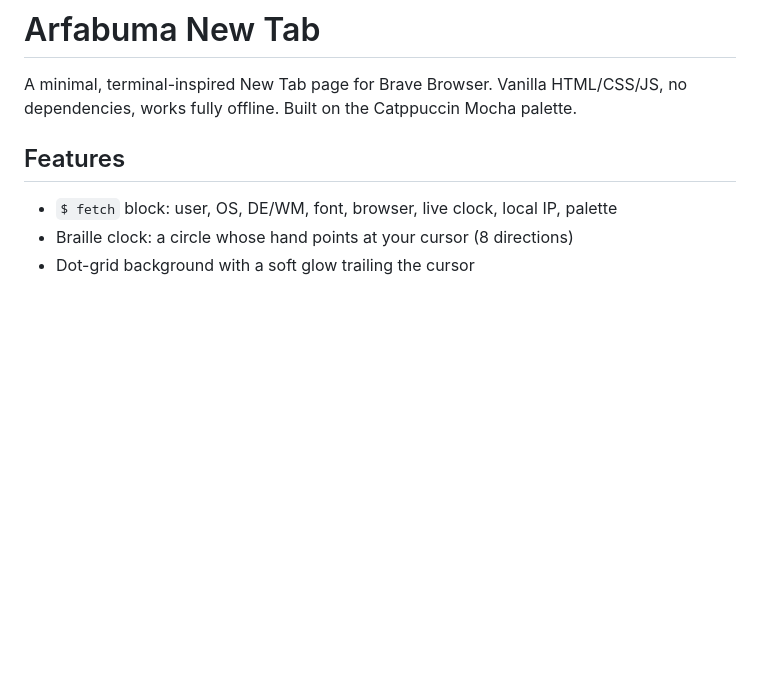
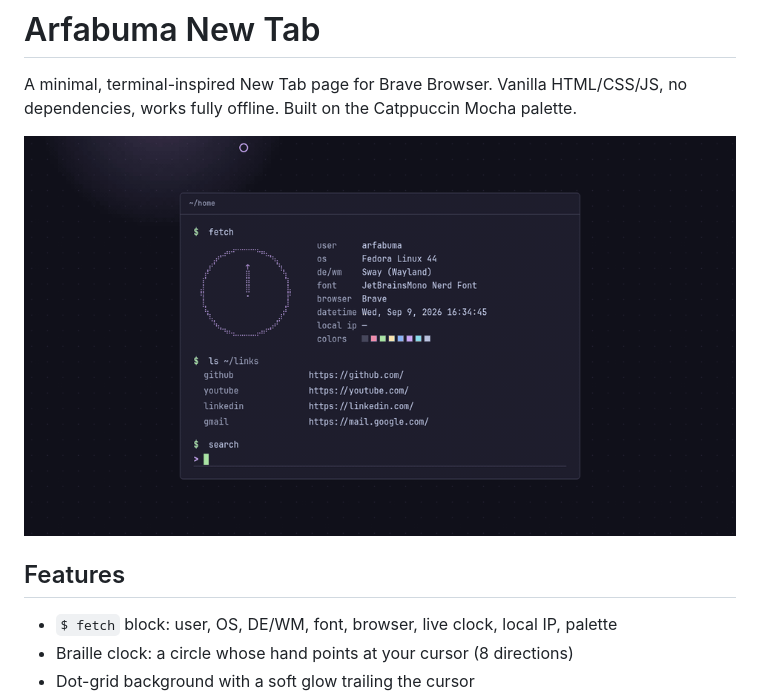
Before and after one commit to fandiarfa26/arfa-brave-home, a Markdown page: README.md, the part around the change. Drawn GitHub-style; pictures changed too: demo.gif (added); blank space fills up the shorter version.

Commit message:
docs: demo GIF of cursor-tracking clock in README

```diff
--- a/README.md
+++ b/README.md
@@ -2,6 +2,8 @@
 
 A minimal, terminal-inspired New Tab page for Brave Browser. Vanilla HTML/CSS/JS,
 no dependencies, works fully offline. Built on the Catppuccin Mocha palette.
+
+![Arfabuma New Tab demo](demo.gif)
 
 ## Features
 
```
